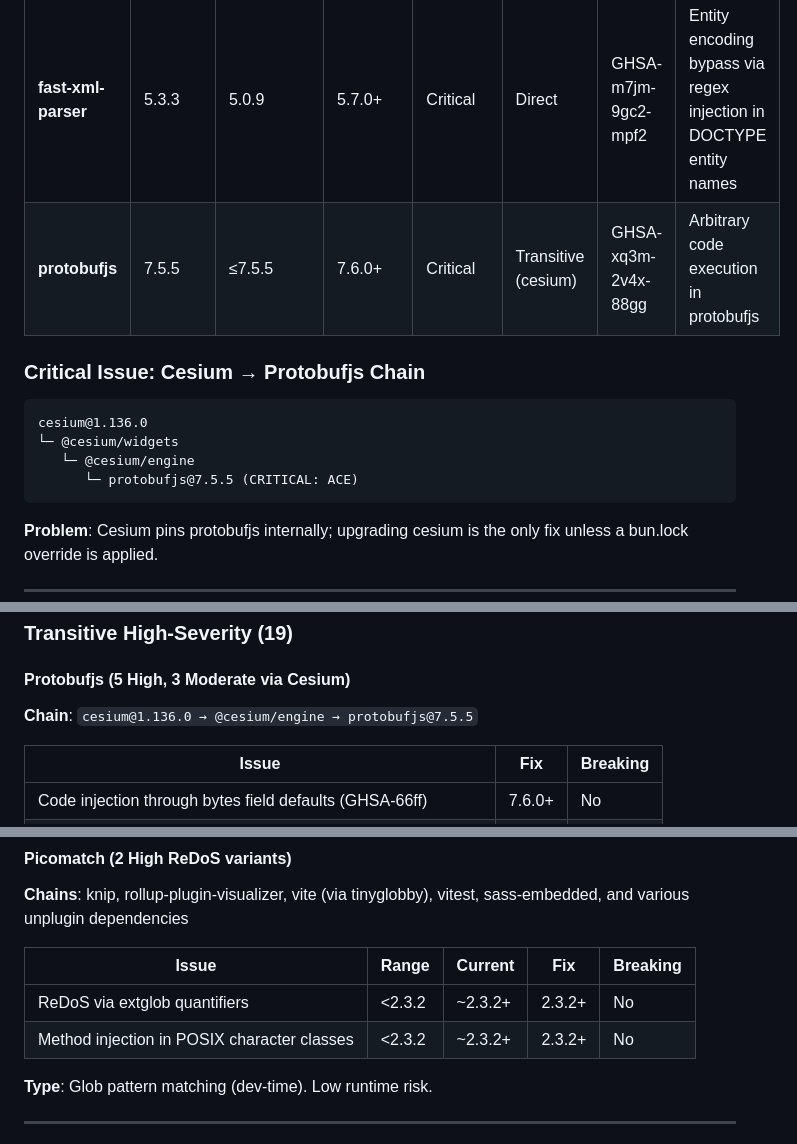
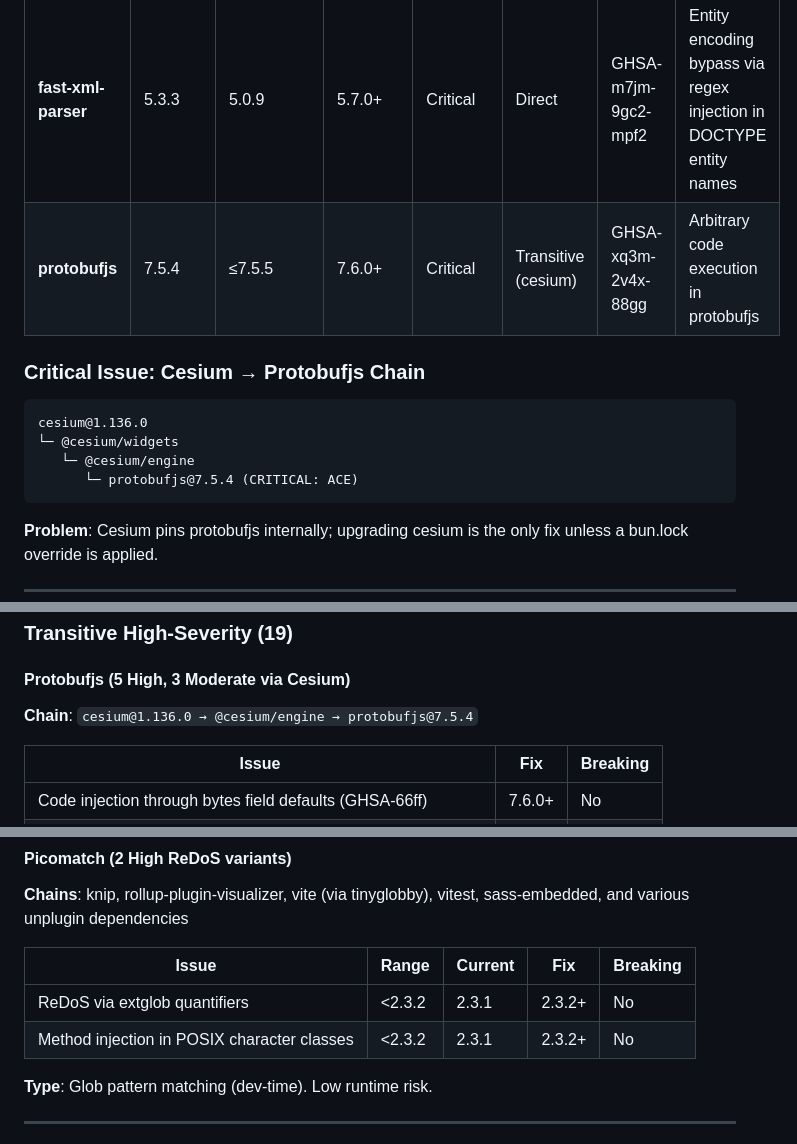
Before and after one commit to ForumViriumHelsinki/R4C-Cesium-Viewer, a Markdown page: docs/dependency-audit-2026-W21.md, 3 parts joined by grey strips. Rendered like a GitHub page.

Commit message:
docs(deps): align audit report versions with bun.lock
Apply Gemini Code Assist review feedback (PR #785):

- protobufjs: 7.5.5 -> 7.5.4 (4 occurrences) to match installed version
- picomatch Current column: ~2.3.2+ -> 2.3.1 for accuracy
- fast-xml-parser Low-severity table: <5.7.0 -> 5.3.3 for consistency

The audit conclusions and remediation plan are unaffected; only the
"Current" version cells are tightened to match what bun.lock actually
resolves on this branch.

Co-authored-by: Gemini Code Assist <200291788+gemini-code-assist@users.noreply.github.com>

````diff
--- a/docs/dependency-audit-2026-W21.md
+++ b/docs/dependency-audit-2026-W21.md
@@ -33,7 +33,7 @@
 | Package             | Current | Min Vulnerable | Patched | Severity | Source              | CVE                 | Impact                                                             |
 | ------------------- | ------- | -------------- | ------- | -------- | ------------------- | ------------------- | ------------------------------------------------------------------ |
 | **fast-xml-parser** | 5.3.3   | 5.0.9          | 5.7.0+  | Critical | Direct              | GHSA-m7jm-9gc2-mpf2 | Entity encoding bypass via regex injection in DOCTYPE entity names |
-| **protobufjs**      | 7.5.5   | ≤7.5.5         | 7.6.0+  | Critical | Transitive (cesium) | GHSA-xq3m-2v4x-88gg | Arbitrary code execution in protobufjs                             |
+| **protobufjs**      | 7.5.4   | ≤7.5.5         | 7.6.0+  | Critical | Transitive (cesium) | GHSA-xq3m-2v4x-88gg | Arbitrary code execution in protobufjs                             |
 
 ### Critical Issue: Cesium → Protobufjs Chain
 
@@ -41,7 +41,7 @@
 cesium@1.136.0
 └─ @cesium/widgets
    └─ @cesium/engine
-      └─ protobufjs@7.5.5 (CRITICAL: ACE)
+      └─ protobufjs@7.5.4 (CRITICAL: ACE)
 ```
 
 **Problem**: Cesium pins protobufjs internally; upgrading cesium is the only fix unless a bun.lock override is applied.
@@ -83,7 +83,7 @@ See Critical section above. Upgrade path: `5.7.0+`. No breaking changes in 5.x.
 
 #### Protobufjs (5 High, 3 Moderate via Cesium)
 
-**Chain**: `cesium@1.136.0 → @cesium/engine → protobufjs@7.5.5`
+**Chain**: `cesium@1.136.0 → @cesium/engine → protobufjs@7.5.4`
 
 | Issue                                                        | Fix    | Breaking |
 | ------------------------------------------------------------ | ------ | -------- |
@@ -133,8 +133,8 @@ See Critical section above. Upgrade path: `5.7.0+`. No breaking changes in 5.x.
 
 | Issue                                       | Range  | Current | Fix    | Breaking |
 | ------------------------------------------- | ------ | ------- | ------ | -------- |
-| ReDoS via extglob quantifiers               | <2.3.2 | ~2.3.2+ | 2.3.2+ | No       |
-| Method injection in POSIX character classes | <2.3.2 | ~2.3.2+ | 2.3.2+ | No       |
+| ReDoS via extglob quantifiers               | <2.3.2 | 2.3.1   | 2.3.2+ | No       |
+| Method injection in POSIX character classes | <2.3.2 | 2.3.1   | 2.3.2+ | No       |
 
 **Type**: Glob pattern matching (dev-time). Low runtime risk.
 
````
Also changed, not shown: other parts of docs/dependency-audit-2026-W21.md (+2 -2 lines).
